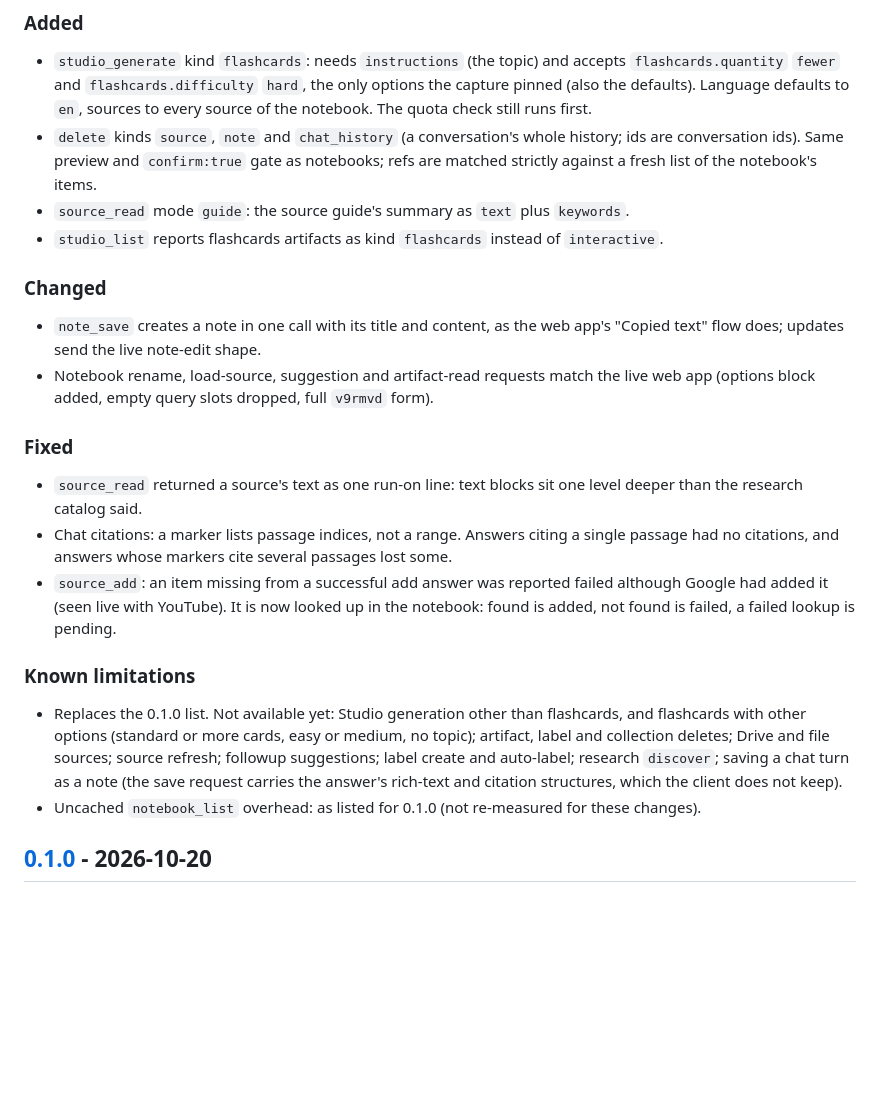
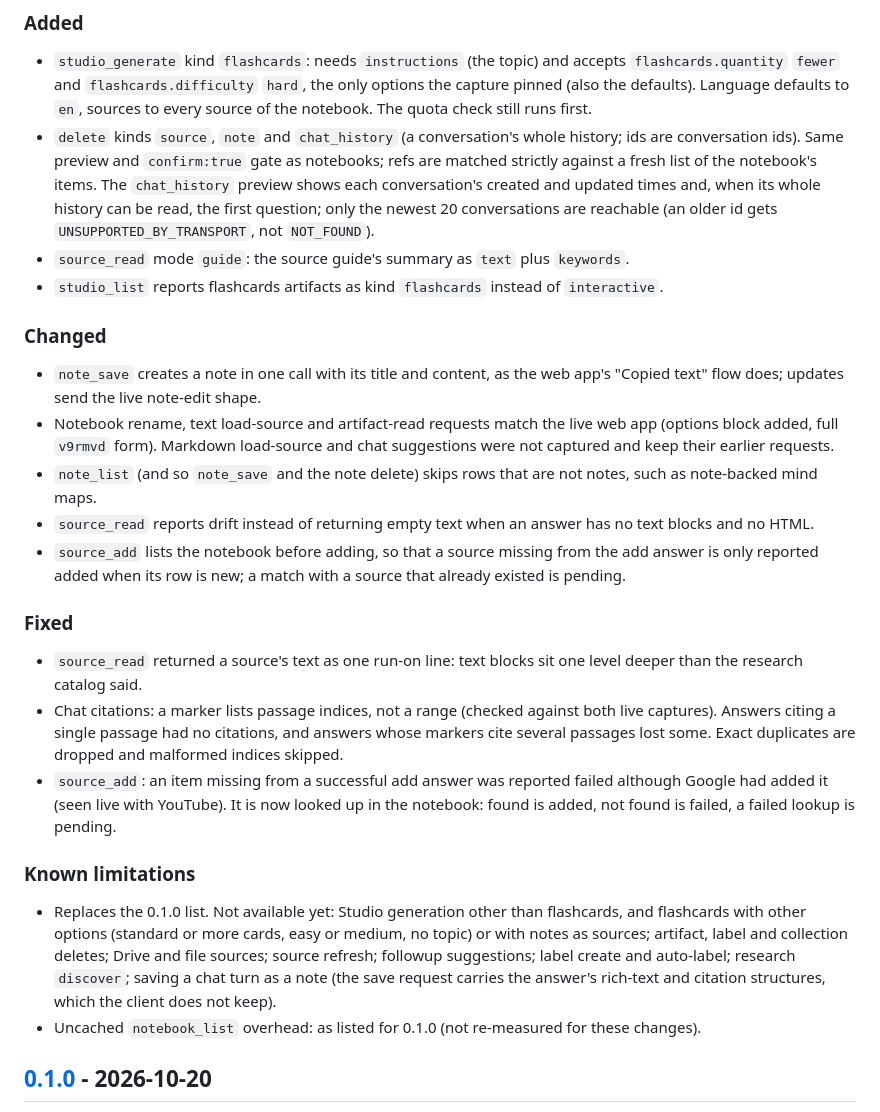
Before and after one commit to candidloom-hub/sourcebolt, a Markdown page: CHANGELOG.md, the part around the change. Rendered like a GitHub page; blank space fills up the shorter version.

Commit message:
docs: changelog and catalog after the review fixes
[Unreleased] records the add snapshot, the notes-only list, empty-text
drift, the chat_history preview and its 20-conversation reach, the
citation hardening, and that markdown load-source and chat suggestions
keep their uncaptured requests. The catalog rows for hizoJc and otmP3b
say which request sourcebolt sends for the uncaptured modes.

Co-Authored-By: Claude Opus 5.5 <noreply@anthropic.com>

```diff
--- a/CHANGELOG.md
+++ b/CHANGELOG.md
@@ -9,24 +9,27 @@ Shapes pinned by live capture #2 (2026-10-20); see `research/rpc-catalog.md` (ro
 ### Added
 
 - `studio_generate` kind `flashcards`: needs `instructions` (the topic) and accepts `flashcards.quantity` `fewer` and `flashcards.difficulty` `hard`, the only options the capture pinned (also the defaults). Language defaults to `en`, sources to every source of the notebook. The quota check still runs first.
-- `delete` kinds `source`, `note` and `chat_history` (a conversation's whole history; ids are conversation ids). Same preview and `confirm:true` gate as notebooks; refs are matched strictly against a fresh list of the notebook's items.
+- `delete` kinds `source`, `note` and `chat_history` (a conversation's whole history; ids are conversation ids). Same preview and `confirm:true` gate as notebooks; refs are matched strictly against a fresh list of the notebook's items. The `chat_history` preview shows each conversation's created and updated times and, when its whole history can be read, the first question; only the newest 20 conversations are reachable (an older id gets `UNSUPPORTED_BY_TRANSPORT`, not `NOT_FOUND`).
 - `source_read` mode `guide`: the source guide's summary as `text` plus `keywords`.
 - `studio_list` reports flashcards artifacts as kind `flashcards` instead of `interactive`.
 
 ### Changed
 
 - `note_save` creates a note in one call with its title and content, as the web app's "Copied text" flow does; updates send the live note-edit shape.
-- Notebook rename, load-source, suggestion and artifact-read requests match the live web app (options block added, empty query slots dropped, full `v9rmvd` form).
+- Notebook rename, text load-source and artifact-read requests match the live web app (options block added, full `v9rmvd` form). Markdown load-source and chat suggestions were not captured and keep their earlier requests.
+- `note_list` (and so `note_save` and the note delete) skips rows that are not notes, such as note-backed mind maps.
+- `source_read` reports drift instead of returning empty text when an answer has no text blocks and no HTML.
+- `source_add` lists the notebook before adding, so that a source missing from the add answer is only reported added when its row is new; a match with a source that already existed is pending.
 
 ### Fixed
 
 - `source_read` returned a source's text as one run-on line: text blocks sit one level deeper than the research catalog said.
-- Chat citations: a marker lists passage indices, not a range. Answers citing a single passage had no citations, and answers whose markers cite several passages lost some.
+- Chat citations: a marker lists passage indices, not a range (checked against both live captures). Answers citing a single passage had no citations, and answers whose markers cite several passages lost some. Exact duplicates are dropped and malformed indices skipped.
 - `source_add`: an item missing from a successful add answer was reported failed although Google had added it (seen live with YouTube). It is now looked up in the notebook: found is added, not found is failed, a failed lookup is pending.
 
 ### Known limitations
 
-- Replaces the 0.1.0 list. Not available yet: Studio generation other than flashcards, and flashcards with other options (standard or more cards, easy or medium, no topic); artifact, label and collection deletes; Drive and file sources; source refresh; followup suggestions; label create and auto-label; research `discover`; saving a chat turn as a note (the save request carries the answer's rich-text and citation structures, which the client does not keep).
+- Replaces the 0.1.0 list. Not available yet: Studio generation other than flashcards, and flashcards with other options (standard or more cards, easy or medium, no topic) or with notes as sources; artifact, label and collection deletes; Drive and file sources; source refresh; followup suggestions; label create and auto-label; research `discover`; saving a chat turn as a note (the save request carries the answer's rich-text and citation structures, which the client does not keep).
 - Uncached `notebook_list` overhead: as listed for 0.1.0 (not re-measured for these changes).
 
 ## [0.1.0] - 2026-10-20
```
Also changed, not shown: research/rpc-catalog.md (+2 -2 lines).
